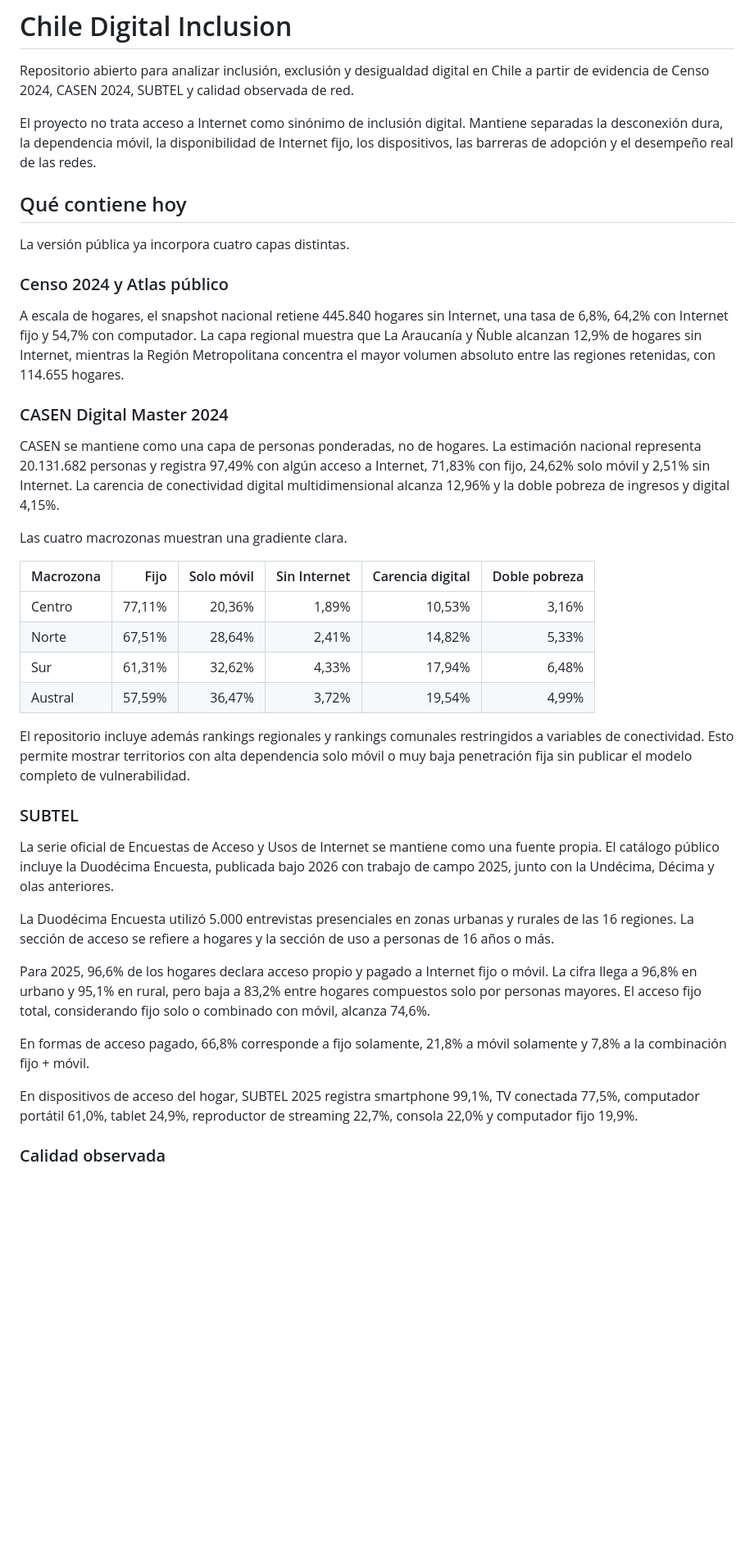
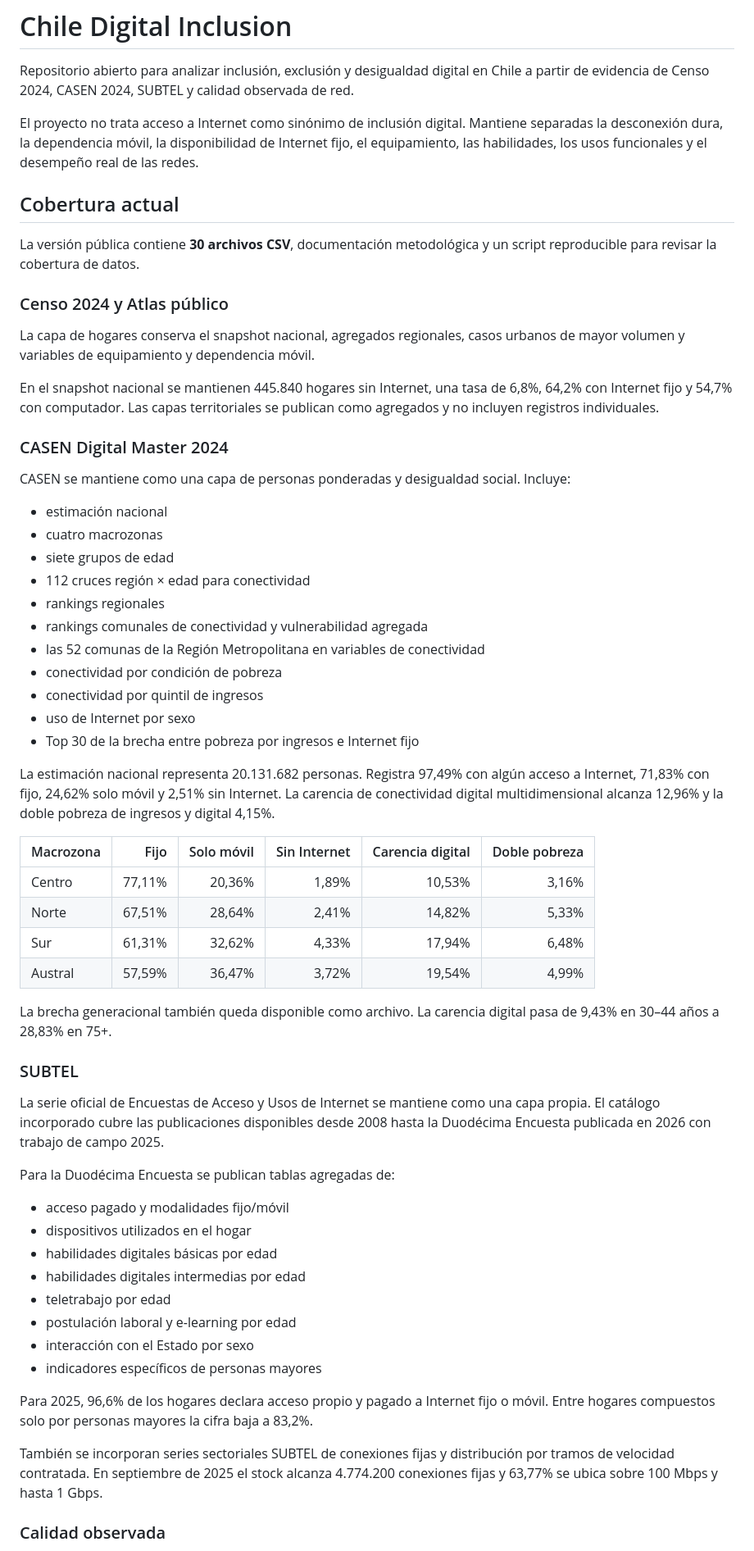
Before and after one commit to selguetagodoy/Chile-Digital-Inclusion, a Markdown page: README.md, the part around one of its changes. Shown at 82% size. GitHub-like rendering; blank space fills up the shorter version.

```diff
--- a/README.md
+++ b/README.md
@@ -2,21 +2,35 @@
 
 Repositorio abierto para analizar inclusión, exclusión y desigualdad digital en Chile a partir de evidencia de Censo 2024, CASEN 2024, SUBTEL y calidad observada de red.
 
-El proyecto no trata acceso a Internet como sinónimo de inclusión digital. Mantiene separadas la desconexión dura, la dependencia móvil, la disponibilidad de Internet fijo, los dispositivos, las barreras de adopción y el desempeño real de las redes.
+El proyecto no trata acceso a Internet como sinónimo de inclusión digital. Mantiene separadas la desconexión dura, la dependencia móvil, la disponibilidad de Internet fijo, el equipamiento, las habilidades, los usos funcionales y el desempeño real de las redes.
 
-## Qué contiene hoy
+## Cobertura actual
 
-La versión pública ya incorpora cuatro capas distintas.
+La versión pública contiene **30 archivos CSV**, documentación metodológica y un script reproducible para revisar la cobertura de datos.
 
 ### Censo 2024 y Atlas público
 
-A escala de hogares, el snapshot nacional retiene 445.840 hogares sin Internet, una tasa de 6,8%, 64,2% con Internet fijo y 54,7% con computador. La capa regional muestra que La Araucanía y Ñuble alcanzan 12,9% de hogares sin Internet, mientras la Región Metropolitana concentra el mayor volumen absoluto entre las regiones retenidas, con 114.655 hogares.
+La capa de hogares conserva el snapshot nacional, agregados regionales, casos urbanos de mayor volumen y variables de equipamiento y dependencia móvil.
+
+En el snapshot nacional se mantienen 445.840 hogares sin Internet, una tasa de 6,8%, 64,2% con Internet fijo y 54,7% con computador. Las capas territoriales se publican como agregados y no incluyen registros individuales.
 
 ### CASEN Digital Master 2024
 
-CASEN se mantiene como una capa de personas ponderadas, no de hogares. La estimación nacional representa 20.131.682 personas y registra 97,49% con algún acceso a Internet, 71,83% con fijo, 24,62% solo móvil y 2,51% sin Internet. La carencia de conectividad digital multidimensional alcanza 12,96% y la doble pobreza de ingresos y digital 4,15%.
+CASEN se mantiene como una capa de personas ponderadas y desigualdad social. Incluye:
 
-Las cuatro macrozonas muestran una gradiente clara.
+- estimación nacional
+- cuatro macrozonas
+- siete grupos de edad
+- 112 cruces región × edad para conectividad
+- rankings regionales
+- rankings comunales de conectividad y vulnerabilidad agregada
+- las 52 comunas de la Región Metropolitana en variables de conectividad
+- conectividad por condición de pobreza
+- conectividad por quintil de ingresos
+- uso de Internet por sexo
+- Top 30 de la brecha entre pobreza por ingresos e Internet fijo
+
+La estimación nacional representa 20.131.682 personas. Registra 97,49% con algún acceso a Internet, 71,83% con fijo, 24,62% solo móvil y 2,51% sin Internet. La carencia de conectividad digital multidimensional alcanza 12,96% y la doble pobreza de ingresos y digital 4,15%.
 
 | Macrozona | Fijo | Solo móvil | Sin Internet | Carencia digital | Doble pobreza |
 |---|---:|---:|---:|---:|---:|
@@ -25,19 +39,26 @@ Las cuatro macrozonas muestran una gradiente clara.
 | Sur | 61,31% | 32,62% | 4,33% | 17,94% | 6,48% |
 | Austral | 57,59% | 36,47% | 3,72% | 19,54% | 4,99% |
 
-El repositorio incluye además rankings regionales y rankings comunales restringidos a variables de conectividad. Esto permite mostrar territorios con alta dependencia solo móvil o muy baja penetración fija sin publicar el modelo completo de vulnerabilidad.
+La brecha generacional también queda disponible como archivo. La carencia digital pasa de 9,43% en 30–44 años a 28,83% en 75+.
 
 ### SUBTEL
 
-La serie oficial de Encuestas de Acceso y Usos de Internet se mantiene como una fuente propia. El catálogo público incluye la Duodécima Encuesta, publicada bajo 2026 con trabajo de campo 2025, junto con la Undécima, Décima y olas anteriores.
+La serie oficial de Encuestas de Acceso y Usos de Internet se mantiene como una capa propia. El catálogo incorporado cubre las publicaciones disponibles desde 2008 hasta la Duodécima Encuesta publicada en 2026 con trabajo de campo 2025.
 
-La Duodécima Encuesta utilizó 5.000 entrevistas presenciales en zonas urbanas y rurales de las 16 regiones. La sección de acceso se refiere a hogares y la sección de uso a personas de 16 años o más.
+Para la Duodécima Encuesta se publican tablas agregadas de:
 
-Para 2025, 96,6% de los hogares declara acceso propio y pagado a Internet fijo o móvil. La cifra llega a 96,8% en urbano y 95,1% en rural, pero baja a 83,2% entre hogares compuestos solo por personas mayores. El acceso fijo total, considerando fijo solo o combinado con móvil, alcanza 74,6%.
+- acceso pagado y modalidades fijo/móvil
+- dispositivos utilizados en el hogar
+- habilidades digitales básicas por edad
+- habilidades digitales intermedias por edad
+- teletrabajo por edad
+- postulación laboral y e-learning por edad
+- interacción con el Estado por sexo
+- indicadores específicos de personas mayores
 
-En formas de acceso pagado, 66,8% corresponde a fijo solamente, 21,8% a móvil solamente y 7,8% a la combinación fijo + móvil.
+Para 2025, 96,6% de los hogares declara acceso propio y pagado a Internet fijo o móvil. Entre hogares compuestos solo por personas mayores la cifra baja a 83,2%.
 
-En dispositivos de acceso del hogar, SUBTEL 2025 registra smartphone 99,1%, TV conectada 77,5%, computador portátil 61,0%, tablet 24,9%, reproductor de streaming 22,7%, consola 22,0% y computador fijo 19,9%.
+También se incorporan series sectoriales SUBTEL de conexiones fijas y distribución por tramos de velocidad contratada. En septiembre de 2025 el stock alcanza 4.774.200 conexiones fijas y 63,77% se ubica sobre 100 Mbps y hasta 1 Gbps.
 
 ### Calidad observada
 
```
Also changed, not shown: other parts of README.md (+40 -20 lines).
